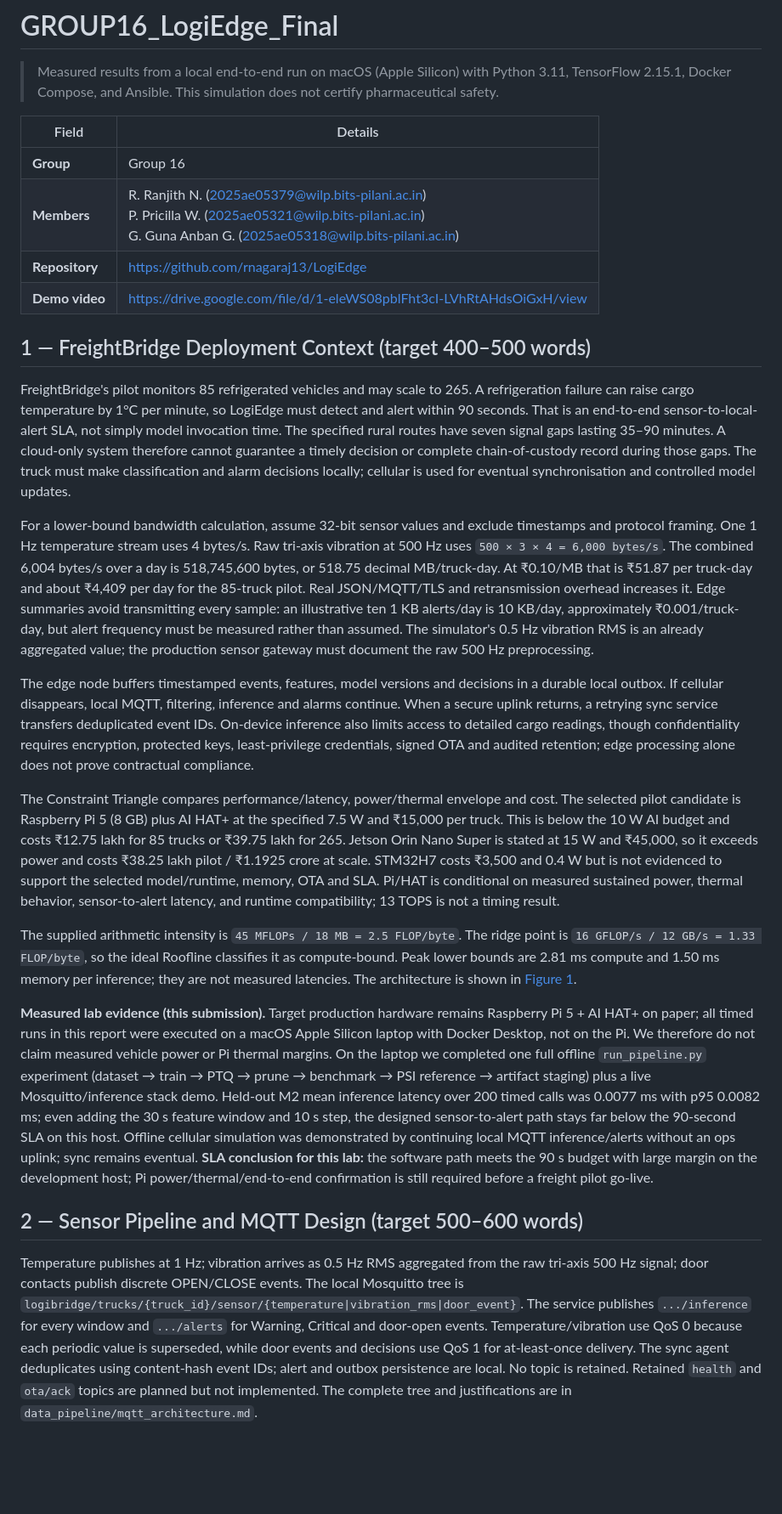
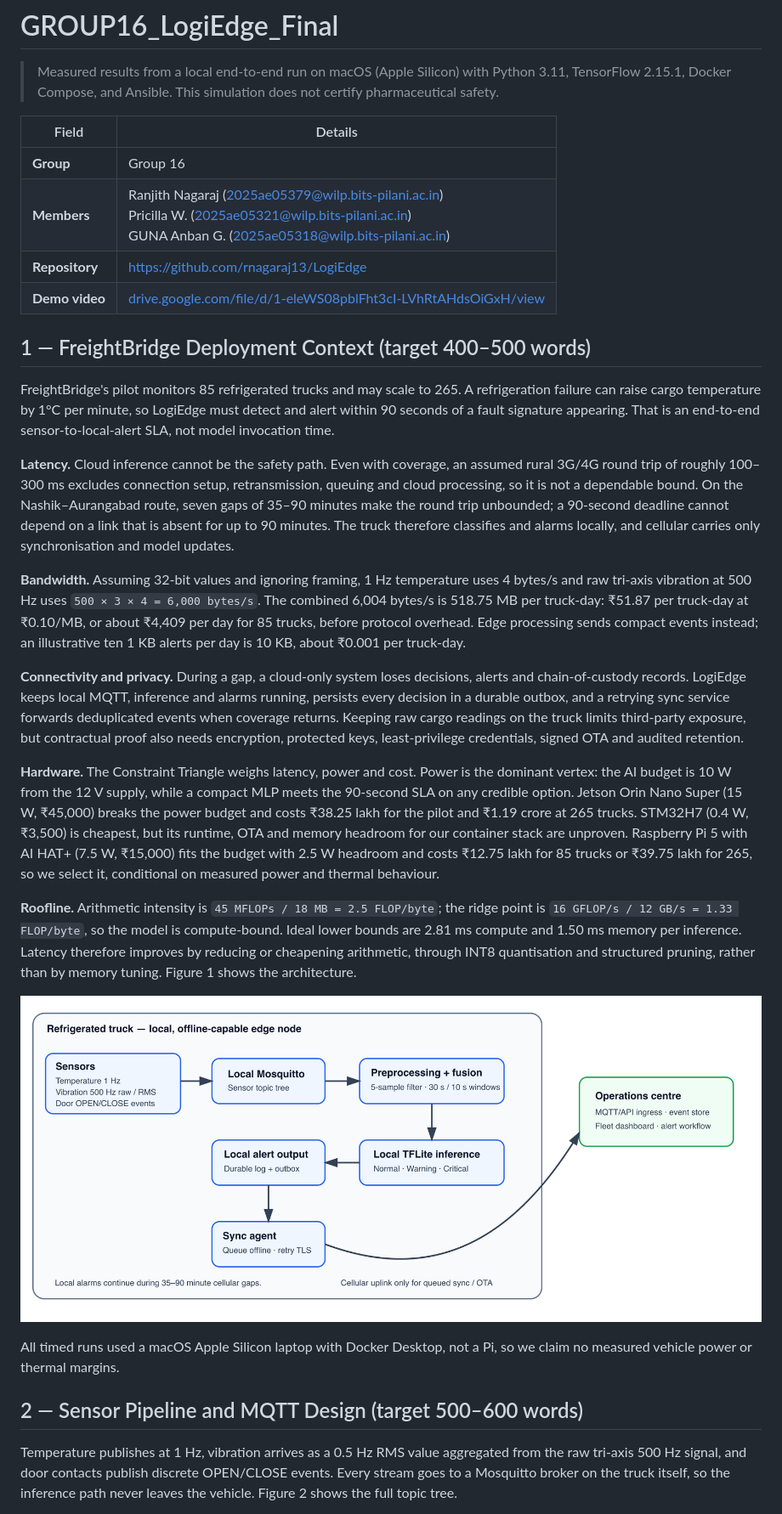
Before and after one commit to rnagaraj13/LogiEdge, a Markdown page: reports/final_report.md, the part around one of its changes. Shown at 85% size. Drawn GitHub-style; blank space fills up the shorter version.

```diff
--- a/reports/final_report.md
+++ b/reports/final_report.md
@@ -3,27 +3,31 @@
 > Measured results from a local end-to-end run on macOS (Apple Silicon) with Python 3.11, TensorFlow 2.15.1, Docker Compose, and Ansible. This simulation does not certify pharmaceutical safety.
 
 | Field | Details |
-|---|---|
+|------|------------------------|
 | **Group** | Group 16 |
-| **Members** | R. Ranjith N. (2025ae05379@wilp.bits-pilani.ac.in)<br>P. Pricilla W. (2025ae05321@wilp.bits-pilani.ac.in)<br>G. Guna Anban G. (2025ae05318@wilp.bits-pilani.ac.in) |
+| **Members** | Ranjith Nagaraj (2025ae05379@wilp.bits-pilani.ac.in)<br>Pricilla W. (2025ae05321@wilp.bits-pilani.ac.in)<br>GUNA Anban G. (2025ae05318@wilp.bits-pilani.ac.in) |
 | **Repository** | <https://github.com/rnagaraj13/LogiEdge> |
-| **Demo video** | <https://drive.google.com/file/d/1-eleWS08pblFht3cI-LVhRtAHdsOiGxH/view> |
+| **Demo video** | [drive.google.com/file/d/1-eleWS08pblFht3cI-LVhRtAHdsOiGxH/view](https://drive.google.com/file/d/1-eleWS08pblFht3cI-LVhRtAHdsOiGxH/view?usp=sharing) |
 
 ## 1 — FreightBridge Deployment Context (target 400–500 words)
 
-FreightBridge's pilot monitors 85 refrigerated vehicles and may scale to 265. A refrigeration failure can raise cargo temperature by 1°C per minute, so LogiEdge must detect and alert within 90 seconds. That is an end-to-end sensor-to-local-alert SLA, not simply model invocation time. The specified rural routes have seven signal gaps lasting 35–90 minutes. A cloud-only system therefore cannot guarantee a timely decision or complete chain-of-custody record during those gaps. The truck must make classification and alarm decisions locally; cellular is used for eventual synchronisation and controlled model updates.
+FreightBridge's pilot monitors 85 refrigerated trucks and may scale to 265. A refrigeration failure can raise cargo temperature by 1°C per minute, so LogiEdge must detect and alert within 90 seconds of a fault signature appearing. That is an end-to-end sensor-to-local-alert SLA, not model invocation time.
 
-For a lower-bound bandwidth calculation, assume 32-bit sensor values and exclude timestamps and protocol framing. One 1 Hz temperature stream uses 4 bytes/s. Raw tri-axis vibration at 500 Hz uses `500 × 3 × 4 = 6,000 bytes/s`. The combined 6,004 bytes/s over a day is 518,745,600 bytes, or 518.75 decimal MB/truck-day. At ₹0.10/MB that is ₹51.87 per truck-day and about ₹4,409 per day for the 85-truck pilot. Real JSON/MQTT/TLS and retransmission overhead increases it. Edge summaries avoid transmitting every sample: an illustrative ten 1 KB alerts/day is 10 KB/day, approximately ₹0.001/truck-day, but alert frequency must be measured rather than assumed. The simulator's 0.5 Hz vibration RMS is an already aggregated value; the production sensor gateway must document the raw 500 Hz preprocessing.
+**Latency.** Cloud inference cannot be the safety path. Even with coverage, an assumed rural 3G/4G round trip of roughly 100–300 ms excludes connection setup, retransmission, queuing and cloud processing, so it is not a dependable bound. On the Nashik–Aurangabad route, seven gaps of 35–90 minutes make the round trip unbounded; a 90-second deadline cannot depend on a link that is absent for up to 90 minutes. The truck therefore classifies and alarms locally, and cellular carries only synchronisation and model updates.
 
-The edge node buffers timestamped events, features, model versions and decisions in a durable local outbox. If cellular disappears, local MQTT, filtering, inference and alarms continue. When a secure uplink returns, a retrying sync service transfers deduplicated event IDs. On-device inference also limits access to detailed cargo readings, though confidentiality requires encryption, protected keys, least-privilege credentials, signed OTA and audited retention; edge processing alone does not prove contractual compliance.
+**Bandwidth.** Assuming 32-bit values and ignoring framing, 1 Hz temperature uses 4 bytes/s and raw tri-axis vibration at 500 Hz uses `500 × 3 × 4 = 6,000 bytes/s`. The combined 6,004 bytes/s is 518.75 MB per truck-day: ₹51.87 per truck-day at ₹0.10/MB, or about ₹4,409 per day for 85 trucks, before protocol overhead. Edge processing sends compact events instead; an illustrative ten 1 KB alerts per day is 10 KB, about ₹0.001 per truck-day.
 
-The Constraint Triangle compares performance/latency, power/thermal envelope and cost. The selected pilot candidate is Raspberry Pi 5 (8 GB) plus AI HAT+ at the specified 7.5 W and ₹15,000 per truck. This is below the 10 W AI budget and costs ₹12.75 lakh for 85 trucks or ₹39.75 lakh for 265. Jetson Orin Nano Super is stated at 15 W and ₹45,000, so it exceeds power and costs ₹38.25 lakh pilot / ₹1.1925 crore at scale. STM32H7 costs ₹3,500 and 0.4 W but is not evidenced to support the selected model/runtime, memory, OTA and SLA. Pi/HAT is conditional on measured sustained power, thermal behavior, sensor-to-alert latency, and runtime compatibility; 13 TOPS is not a timing result.
+**Connectivity and privacy.** During a gap, a cloud-only system loses decisions, alerts and chain-of-custody records. LogiEdge keeps local MQTT, inference and alarms running, persists every decision in a durable outbox, and a retrying sync service forwards deduplicated events when coverage returns. Keeping raw cargo readings on the truck limits third-party exposure, but contractual proof also needs encryption, protected keys, least-privilege credentials, signed OTA and audited retention.
 
-The supplied arithmetic intensity is `45 MFLOPs / 18 MB = 2.5 FLOP/byte`. The ridge point is `16 GFLOP/s / 12 GB/s = 1.33 FLOP/byte`, so the ideal Roofline classifies it as compute-bound. Peak lower bounds are 2.81 ms compute and 1.50 ms memory per inference; they are not measured latencies. The architecture is shown in [Figure 1](../scenario_architecture/system_architecture.png).
+**Hardware.** The Constraint Triangle weighs latency, power and cost. Power is the dominant vertex: the AI budget is 10 W from the 12 V supply, while a compact MLP meets the 90-second SLA on any credible option. Jetson Orin Nano Super (15 W, ₹45,000) breaks the power budget and costs ₹38.25 lakh for the pilot and ₹1.19 crore at 265 trucks. STM32H7 (0.4 W, ₹3,500) is cheapest, but its runtime, OTA and memory headroom for our container stack are unproven. Raspberry Pi 5 with AI HAT+ (7.5 W, ₹15,000) fits the budget with 2.5 W headroom and costs ₹12.75 lakh for 85 trucks or ₹39.75 lakh for 265, so we select it, conditional on measured power and thermal behaviour.
 
-**Measured lab evidence (this submission).** Target production hardware remains Raspberry Pi 5 + AI HAT+ on paper; all timed runs in this report were executed on a macOS Apple Silicon laptop with Docker Desktop, not on the Pi. We therefore do not claim measured vehicle power or Pi thermal margins. On the laptop we completed one full offline `run_pipeline.py` experiment (dataset → train → PTQ → prune → benchmark → PSI reference → artifact staging) plus a live Mosquitto/inference stack demo. Held-out M2 mean inference latency over 200 timed calls was 0.0077 ms with p95 0.0082 ms; even adding the 30 s feature window and 10 s step, the designed sensor-to-alert path stays far below the 90-second SLA on this host. Offline cellular simulation was demonstrated by continuing local MQTT inference/alerts without an ops uplink; sync remains eventual. **SLA conclusion for this lab:** the software path meets the 90 s budget with large margin on the development host; Pi power/thermal/end-to-end confirmation is still required before a freight pilot go-live.
+**Roofline.** Arithmetic intensity is `45 MFLOPs / 18 MB = 2.5 FLOP/byte`; the ridge point is `16 GFLOP/s / 12 GB/s = 1.33 FLOP/byte`, so the model is compute-bound. Ideal lower bounds are 2.81 ms compute and 1.50 ms memory per inference. Latency therefore improves by reducing or cheapening arithmetic, through INT8 quantisation and structured pruning, rather than by memory tuning. Figure 1 shows the architecture.
+
+![Figure 1 — Truck edge node: sensors, local Mosquitto, preprocessing, TFLite inference, local alert log and outbox, sync agent and cellular uplink to the operations centre.](../scenario_architecture/system_architecture.png)
+
+All timed runs used a macOS Apple Silicon laptop with Docker Desktop, not a Pi, so we claim no measured vehicle power or thermal margins.
 
 ## 2 — Sensor Pipeline and MQTT Design (target 500–600 words)
 
-Temperature publishes at 1 Hz; vibration arrives as 0.5 Hz RMS aggregated from the raw tri-axis 500 Hz signal; door contacts publish discrete OPEN/CLOSE events. The local Mosquitto tree is `logibridge/trucks/{truck_id}/sensor/{temperature|vibration_rms|door_event}`. The service publishes `.../inference` for every window and `.../alerts` for Warning, Critical and door-open events. Temperature/vibration use QoS 0 because each periodic value is superseded, while door events and decisions use QoS 1 for at-least-once delivery. The sync agent deduplicates using content-hash event IDs; alert and outbox persistence are local. No topic is retained. Retained `health` and `ota/ack` topics are planned but not implemented. The complete tree and justifications are in `data_pipeline/mqtt_architecture.md`.
+Temperature publishes at 1 Hz, vibration arrives as a 0.5 Hz RMS value aggregated from the raw tri-axis 500 Hz signal, and door contacts publish discrete OPEN/CLOSE events. Every stream goes to a Mosquitto broker on the truck itself, so the inference path never leaves the vehicle. Figure 2 shows the full topic tree.
 
```
Also changed, not shown: other parts of reports/final_report.md (+55 -24 lines), README.md (+1 -1 lines), optimisation/results/pareto_chart.png, 6 other files.
